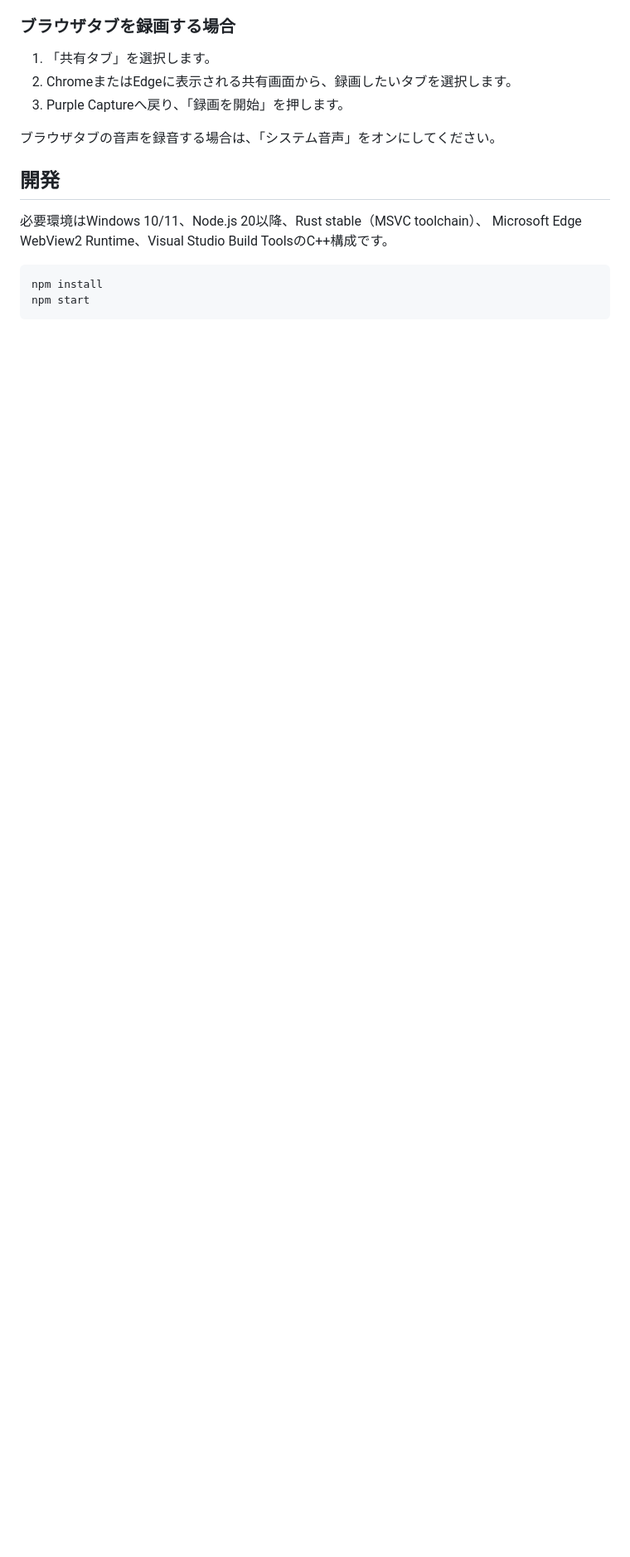
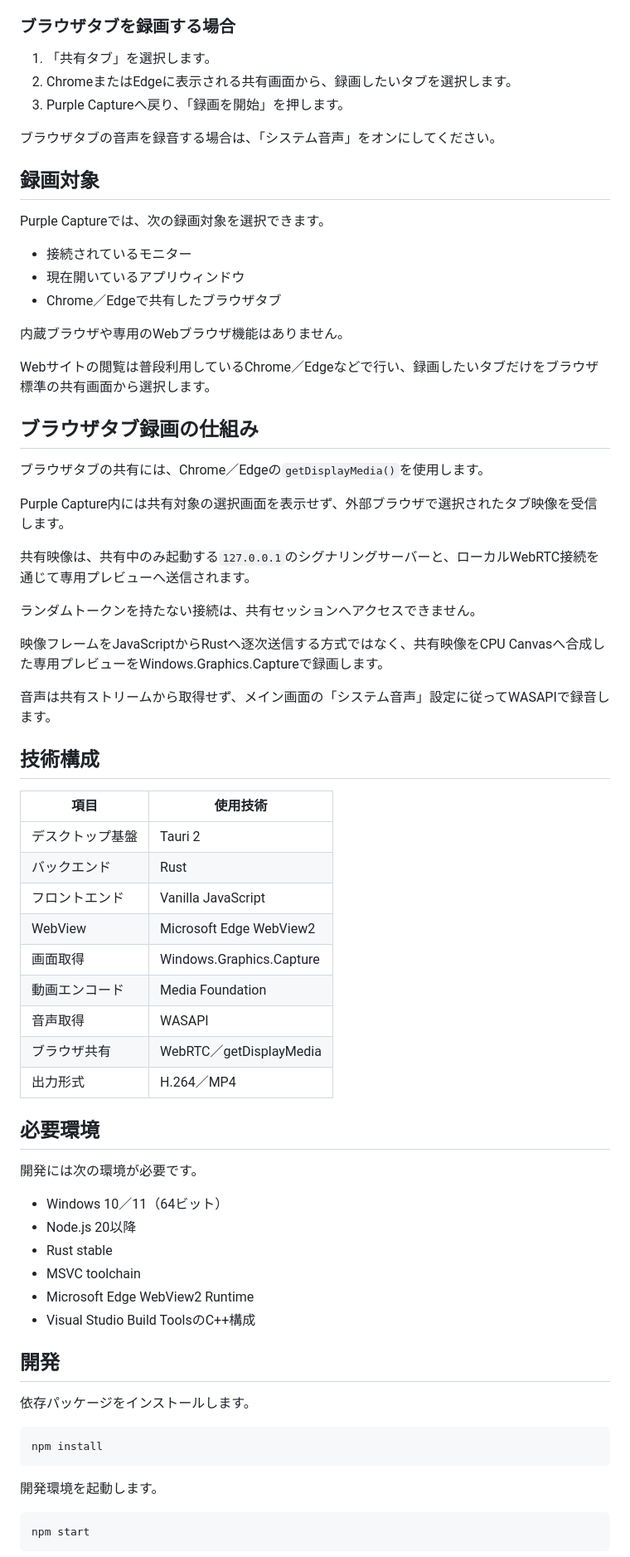
Before and after one commit to aki-sho/PurpleCapture, a Markdown page: README.md, the part around one of its changes. Shown at 83% size. GitHub-like rendering; blank space fills up the shorter version.

````diff
--- a/README.md
+++ b/README.md
@@ -51,13 +62,68 @@ Chrome／Edgeなどで行い、録画したいタブだけをブラウザ標準
 
 ブラウザタブの音声を録音する場合は、「システム音声」をオンにしてください。
 
+## 録画対象
+
+Purple Captureでは、次の録画対象を選択できます。
+
+- 接続されているモニター
+- 現在開いているアプリウィンドウ
+- Chrome／Edgeで共有したブラウザタブ
+
+内蔵ブラウザや専用のWebブラウザ機能はありません。
+
+Webサイトの閲覧は普段利用しているChrome／Edgeなどで行い、録画したいタブだけをブラウザ標準の共有画面から選択します。
+
+## ブラウザタブ録画の仕組み
+
+ブラウザタブの共有には、Chrome／Edgeの`getDisplayMedia()`を使用します。
+
+Purple Capture内には共有対象の選択画面を表示せず、外部ブラウザで選択されたタブ映像を受信します。
+
+共有映像は、共有中のみ起動する`127.0.0.1`のシグナリングサーバーと、ローカルWebRTC接続を通じて専用プレビューへ送信されます。
+
+ランダムトークンを持たない接続は、共有セッションへアクセスできません。
+
+映像フレームをJavaScriptからRustへ逐次送信する方式ではなく、共有映像をCPU Canvasへ合成した専用プレビューをWindows.Graphics.Captureで録画します。
+
+音声は共有ストリームから取得せず、メイン画面の「システム音声」設定に従ってWASAPIで録音します。
+
+## 技術構成
+
+| 項目 | 使用技術 |
+|---|---|
+| デスクトップ基盤 | Tauri 2 |
+| バックエンド | Rust |
+| フロントエンド | Vanilla JavaScript |
+| WebView | Microsoft Edge WebView2 |
+| 画面取得 | Windows.Graphics.Capture |
+| 動画エンコード | Media Foundation |
+| 音声取得 | WASAPI |
+| ブラウザ共有 | WebRTC／getDisplayMedia |
+| 出力形式 | H.264／MP4 |
+
+## 必要環境
+
+開発には次の環境が必要です。
+
+- Windows 10／11（64ビット）
+- Node.js 20以降
+- Rust stable
+- MSVC toolchain
+- Microsoft Edge WebView2 Runtime
+- Visual Studio Build ToolsのC++構成
+
 ## 開発
 
-必要環境はWindows 10/11、Node.js 20以降、Rust stable（MSVC toolchain）、
-Microsoft Edge WebView2 Runtime、Visual Studio Build ToolsのC++構成です。
+依存パッケージをインストールします。
 
 ```powershell
 npm install
+```
+
+開発環境を起動します。
+
+```powershell
 npm start
 ```
 
````
Also changed, not shown: other parts of README.md (+119 -34 lines).
